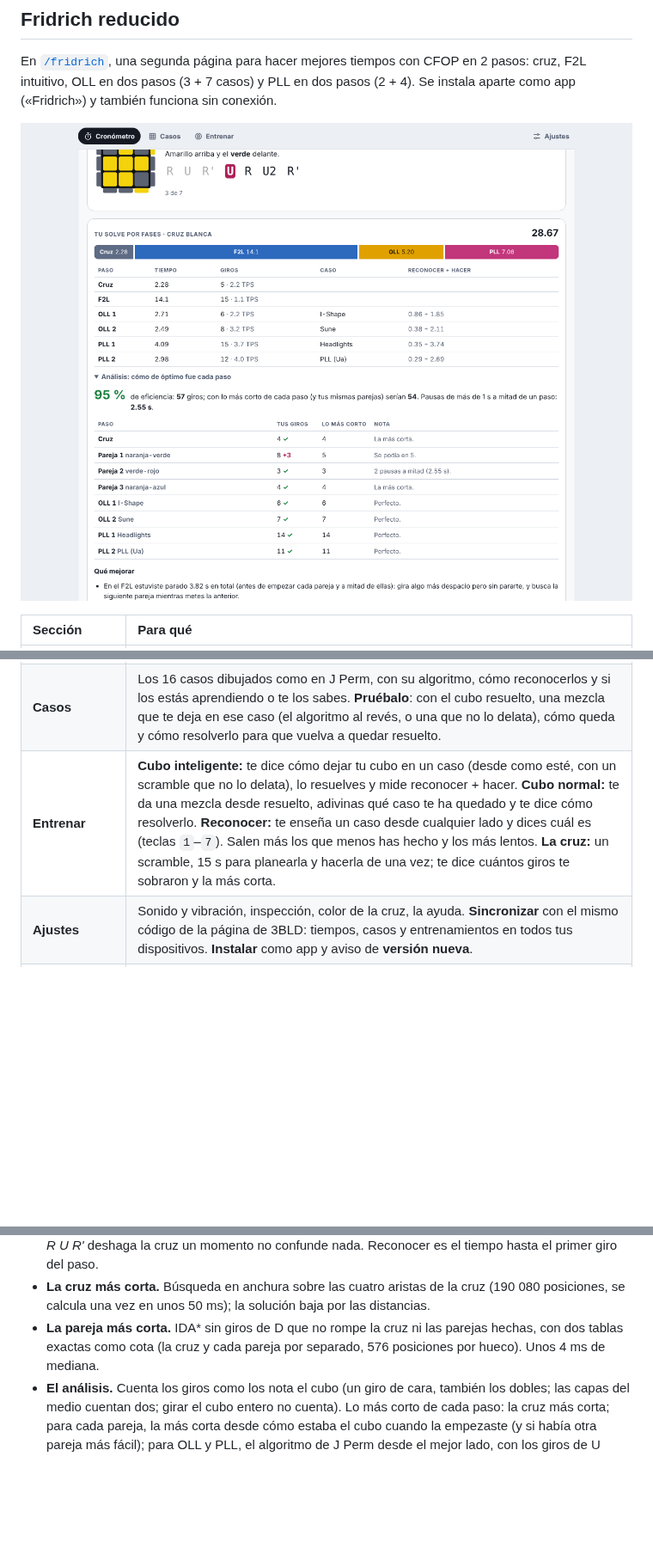
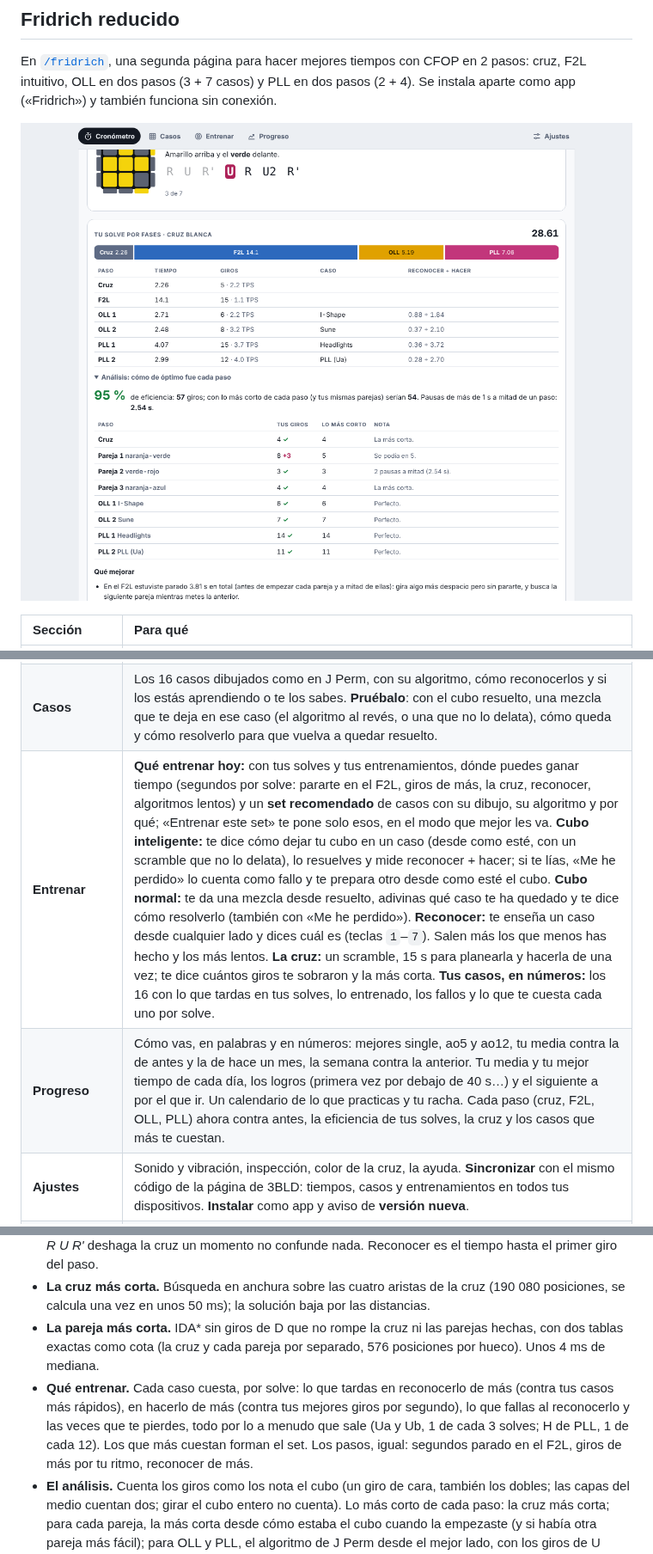
Before and after one commit to acoidaan/old-pochmann-3bld, a Markdown page: README.md, 3 parts joined by grey strips. Shown at 86% size. Drawn GitHub-style; pictures changed too: docs/img/fridrich.png; blank space fills up the shorter version.

```diff
--- a/README.md
+++ b/README.md
@@ -130,7 +130,8 @@ En [`/fridrich`](https://old-pochmann-3bld.vercel.app/fridrich), una segunda pá
 | **Con el cubo** | Sigue el scramble y empieza con tu primer giro (girar el cubo entero no cuenta); para solo al resolverlo (y el móvil vibra). Saca los **tiempos de cada paso** (cruz, F2L, OLL 1, OLL 2, PLL 1, PLL 2) con sus giros, TPS, el caso que te salió y cuánto tardaste en **reconocerlo** y en **hacerlo**, y te dice en qué paso se te va el tiempo de media. En directo, te dice el caso y el algoritmo, qué cara poner delante y si hay que girar arriba antes o después, y marca por dónde vas; en el F2L, **la pareja más corta** de las que quedan y cómo meterla. «Practicar sin crono» hace lo mismo sin cronometrar. |
 | **Después de cada solve** | El **análisis**: cuántos giros hiciste en cada paso (la cruz, cada pareja, cada algoritmo) contra lo más corto posible, la eficiencia total, las pausas de más de 1 s y qué mejorar primero; y la eficiencia media con los tiempos por fase. La **reconstrucción**: tus giros paso a paso como los hiciste (con el blanco abajo), para copiarla. Las dos también en el historial («ver»). |
 | **Casos** | Los 16 casos dibujados como en J Perm, con su algoritmo, cómo reconocerlos y si los estás aprendiendo o te los sabes. **Pruébalo**: con el cubo resuelto, una mezcla que te deja en ese caso (el algoritmo al revés, o una que no lo delata), cómo queda y cómo resolverlo para que vuelva a quedar resuelto. |
-| **Entrenar** | **Cubo inteligente:** te dice cómo dejar tu cubo en un caso (desde como esté, con un scramble que no lo delata), lo resuelves y mide reconocer + hacer. **Cubo normal:** te da una mezcla desde resuelto, adivinas qué caso te ha quedado y te dice cómo resolverlo. **Reconocer:** te enseña un caso desde cualquier lado y dices cuál es (teclas `1`–`7`). Salen más los que menos has hecho y los más lentos. **La cruz:** un scramble, 15 s para planearla y hacerla de una vez; te dice cuántos giros te sobraron y la más corta. |
+| **Entrenar** | **Qué entrenar hoy:** con tus solves y tus entrenamientos, dónde puedes ganar tiempo (segundos por solve: pararte en el F2L, giros de más, la cruz, reconocer, algoritmos lentos) y un **set recomendado** de casos con su dibujo, su algoritmo y por qué; «Entrenar este set» te pone solo esos, en el modo que mejor les va. **Cubo inteligente:** te dice cómo dejar tu cubo en un caso (desde como esté, con un scramble que no lo delata), lo resuelves y mide reconocer + hacer; si te lías, «Me he perdido» lo cuenta como fallo y te prepara otro desde como esté el cubo. **Cubo normal:** te da una mezcla desde resuelto, adivinas qué caso te ha quedado y te dice cómo resolverlo (también con «Me he perdido»). **Reconocer:** te enseña un caso desde cualquier lado y dices cuál es (teclas `1`–`7`). Salen más los que menos has hecho y los más lentos. **La cruz:** un scramble, 15 s para planearla y hacerla de una vez; te dice cuántos giros te sobraron y la más corta. **Tus casos, en números:** los 16 con lo que tardas en tus solves, lo entrenado, los fallos y lo que te cuesta cada uno por solve. |
+| **Progreso** | Cómo vas, en palabras y en números: mejores single, ao5 y ao12, tu media contra la de antes y la de hace un mes, la semana contra la anterior. Tu media y tu mejor tiempo de cada día, los logros (primera vez por debajo de 40 s…) y el siguiente a por el que ir. Un calendario de lo que practicas y tu racha. Cada paso (cruz, F2L, OLL, PLL) ahora contra antes, la eficiencia de tus solves, la cruz y los casos que más te cuestan. |
 | **Ajustes** | Sonido y vibración, inspección, color de la cruz, la ayuda. **Sincronizar** con el mismo código de la página de 3BLD: tiempos, casos y entrenamientos en todos tus dispositivos. **Instalar** como app y aviso de **versión nueva**. |
 | **Overlay** | El mismo de OBS: cuando usas esta página, enseña el cronómetro con cruz, F2L, OLL y PLL, el caso que estás haciendo con su algoritmo, tus medias de hoy y cuántos algoritmos te sabes. |
 
@@ -167,6 +172,7 @@ Los de [J Perm](https://jperm.net/3x3/cfop) ([2-look OLL](https://jperm.net/algs
 - **Los tiempos de cada paso.** Con los estados del cubo tras cada giro, cada paso acaba la primera vez que se cumple con los anteriores. Como un paso solo cuenta si los anteriores siguen hechos, que un *R U R'* deshaga la cruz un momento no confunde nada. Reconocer es el tiempo hasta el primer giro del paso.
 - **La cruz más corta.** Búsqueda en anchura sobre las cuatro aristas de la cruz (190 080 posiciones, se calcula una vez en unos 50 ms); la solución baja por las distancias.
 - **La pareja más corta.** IDA* sin giros de D que no rompe la cruz ni las parejas hechas, con dos tablas exactas como cota (la cruz y cada pareja por separado, 576 posiciones por hueco). Unos 4 ms de mediana.
+- **Qué entrenar.** Cada caso cuesta, por solve: lo que tardas en reconocerlo de más (contra tus casos más rápidos), en hacerlo de más (contra tus mejores giros por segundo), lo que fallas al reconocerlo y las veces que te pierdes, todo por lo a menudo que sale (Ua y Ub, 1 de cada 3 solves; H de PLL, 1 de cada 12). Los que más cuestan forman el set. Los pasos, igual: segundos parado en el F2L, giros de más por tu ritmo, reconocer de más.
 - **El análisis.** Cuenta los giros como los nota el cubo (un giro de cara, también los dobles; las capas del medio cuentan dos; girar el cubo entero no cuenta). Lo más corto de cada paso: la cruz más corta; para cada pareja, la más corta desde cómo estaba el cubo cuando la empezaste (y si había otra pareja más fácil); para OLL y PLL, el algoritmo de J Perm desde el mejor lado, con los giros de U justos. La eficiencia es la suma de lo más corto entre tus giros.
 
 ## El método
```
Also changed, not shown: other parts of README.md (+6 -0 lines), docs/img/fridrich-plan.png (added), docs/img/fridrich-progreso.png (added), 11 other files.
